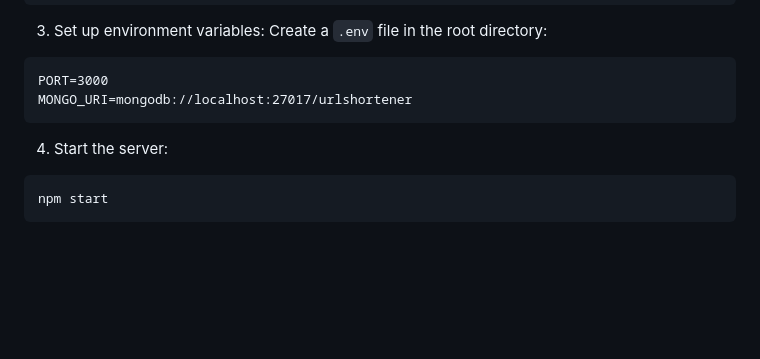
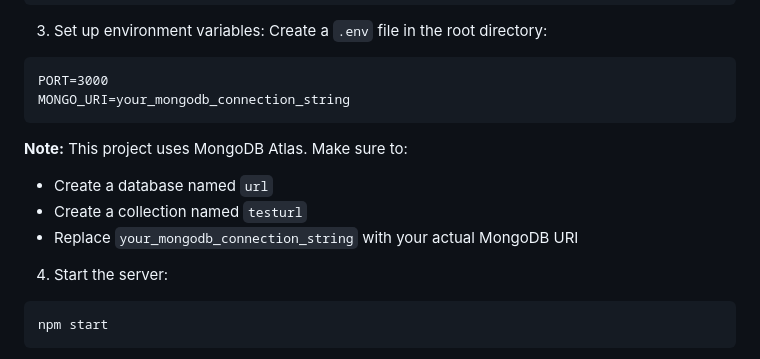
Before and after one commit to atuljha-tech/URL-Shortener-Microservice, a Markdown page: README.md, the part around the change. Drawn GitHub-style; blank space fills up the shorter version.

Commit message:
Update README with MongoDB Atlas configuration details

````diff
--- a/README.md
+++ b/README.md
@@ -64,8 +64,13 @@ npm install
 Create a `.env` file in the root directory:
 ```
 PORT=3000
-MONGO_URI=mongodb://localhost:27017/urlshortener
+MONGO_URI=your_mongodb_connection_string
 ```
+
+**Note:** This project uses MongoDB Atlas. Make sure to:
+- Create a database named `url`
+- Create a collection named `testurl`
+- Replace `your_mongodb_connection_string` with your actual MongoDB URI
 
 4. Start the server:
 ```bash
````
